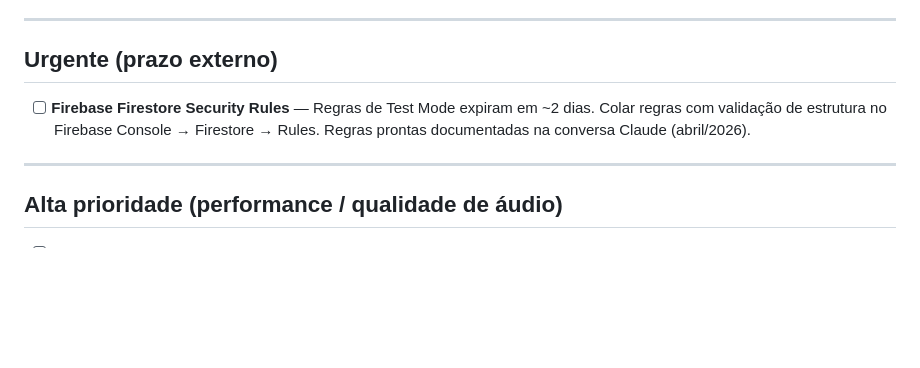
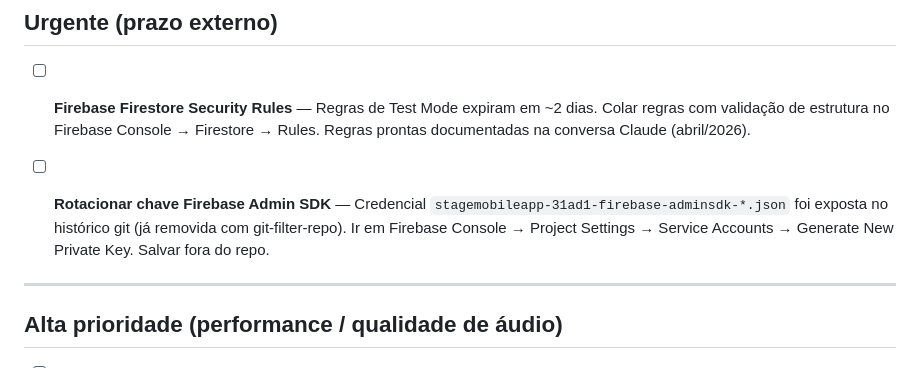
Before and after one commit to marceloferlan/StageMobile, a Markdown page: docs/TODO.md, the part around the change. GitHub-like rendering; blank space fills up the shorter version.

Commit message:
docs: add Firebase Admin SDK key rotation to TODO urgents
Co-Authored-By: Claude Opus 4.6 (1M context) <noreply@anthropic.com>

```diff
--- a/docs/TODO.md
+++ b/docs/TODO.md
@@ -9,6 +9,8 @@ Itens pendentes organizados por prioridade. Marcar com `[x]` ao completar.
 ## Urgente (prazo externo)
 
 - [ ] **Firebase Firestore Security Rules** — Regras de Test Mode expiram em ~2 dias. Colar regras com validação de estrutura no Firebase Console → Firestore → Rules. Regras prontas documentadas na conversa Claude (abril/2026).
+
+- [ ] **Rotacionar chave Firebase Admin SDK** — Credencial `stagemobileapp-31ad1-firebase-adminsdk-*.json` foi exposta no histórico git (já removida com git-filter-repo). Ir em Firebase Console → Project Settings → Service Accounts → Generate New Private Key. Salvar fora do repo.
 
 ---
 
```
